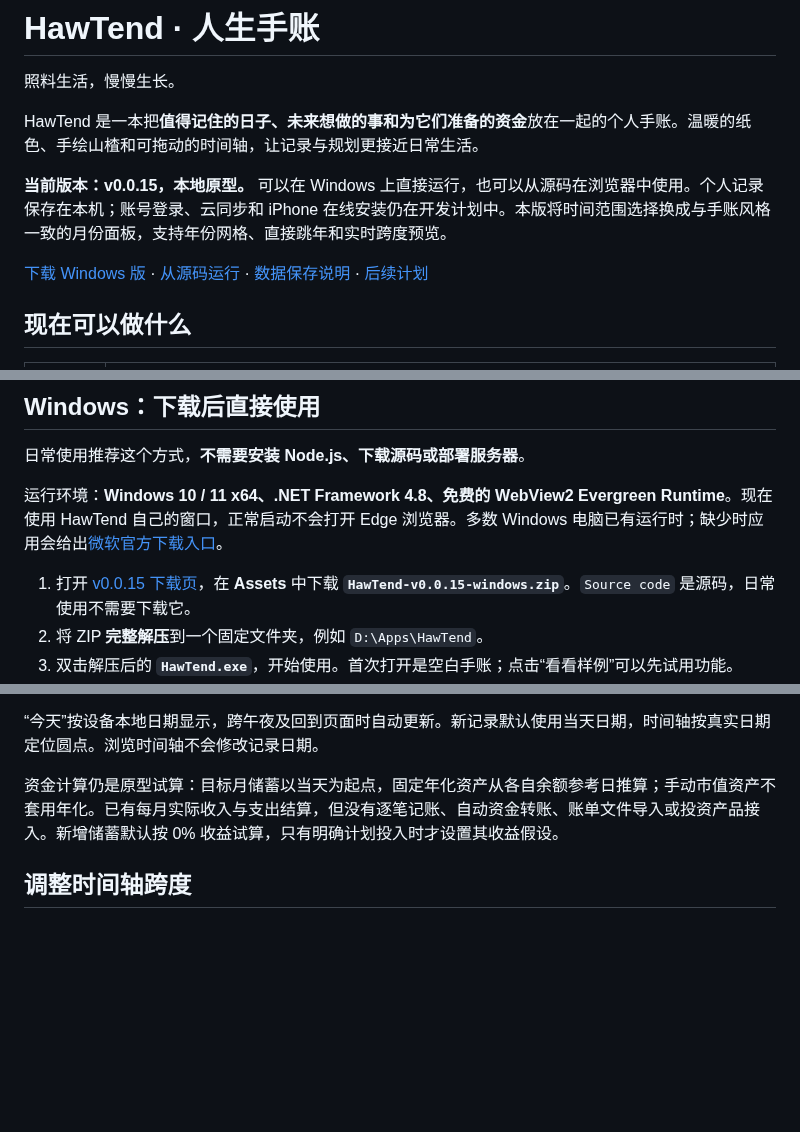
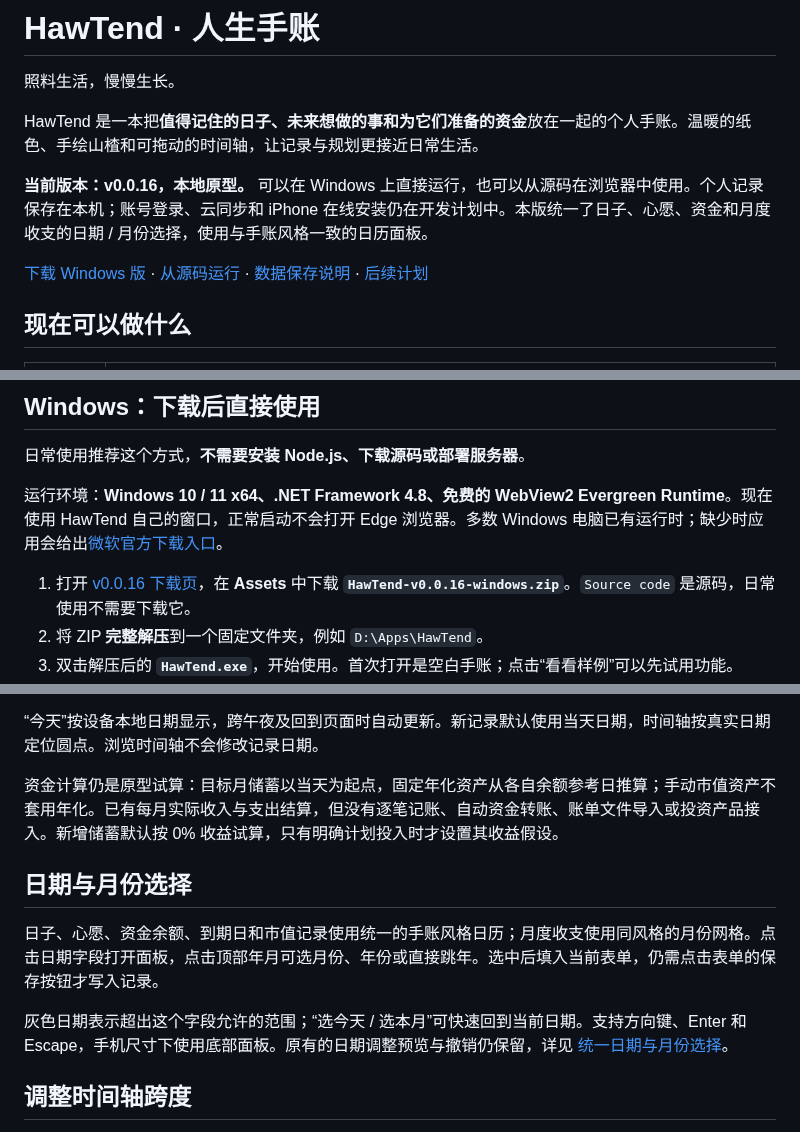
Before and after one commit to Flying-Angels/HawTend, a Markdown page: README.md, 3 parts joined by grey strips. Drawn GitHub-style; blank space fills up the shorter version.

```diff
--- a/README.md
+++ b/README.md
@@ -6,5 +6,5 @@
 
 HawTend 是一本把**值得记住的日子、未来想做的事和为它们准备的资金**放在一起的个人手账。温暖的纸色、手绘山楂和可拖动的时间轴，让记录与规划更接近日常生活。
 
-**当前版本：v0.0.15，本地原型。** 可以在 Windows 上直接运行，也可以从源码在浏览器中使用。个人记录保存在本机；账号登录、云同步和 iPhone 在线安装仍在开发计划中。本版将时间范围选择换成与手账风格一致的月份面板，支持年份网格、直接跳年和实时跨度预览。
+**当前版本：v0.0.16，本地原型。** 可以在 Windows 上直接运行，也可以从源码在浏览器中使用。个人记录保存在本机；账号登录、云同步和 iPhone 在线安装仍在开发计划中。本版统一了日子、心愿、资金和月度收支的日期 / 月份选择，使用与手账风格一致的日历面板。
 
@@ -36,7 +36,7 @@ HawTend 是一本把**值得记住的日子、未来想做的事和为它们准
 
 运行环境：**Windows 10 / 11 x64、.NET Framework 4.8、免费的 WebView2 Evergreen Runtime**。现在使用 HawTend 自己的窗口，正常启动不会打开 Edge 浏览器。多数 Windows 电脑已有运行时；缺少时应用会给出[微软官方下载入口](https://developer.microsoft.com/microsoft-edge/webview2/)。
 
-1. 打开 [v0.0.15 下载页](https://github.com/Flying-Angels/HawTend/releases/tag/v0.0.15)，在 **Assets** 中下载 **`HawTend-v0.0.15-windows.zip`**。`Source code` 是源码，日常使用不需要下载它。
+1. 打开 [v0.0.16 下载页](https://github.com/Flying-Angels/HawTend/releases/tag/v0.0.16)，在 **Assets** 中下载 **`HawTend-v0.0.16-windows.zip`**。`Source code` 是源码，日常使用不需要下载它。
 2. 将 ZIP **完整解压**到一个固定文件夹，例如 `D:\Apps\HawTend`。
 3. 双击解压后的 **`HawTend.exe`**，开始使用。首次打开是空白手账；点击“看看样例”可以先试用功能。
 4. 想从桌面打开：右键 `HawTend.exe` →“发送到”→“桌面快捷方式”。Windows 11 可先点击“显示更多选项”。若要指定透明图标，在快捷方式“属性 → 更改图标”中选择同目录的 `HawTend-transparent.ico`。
@@ -122,6 +122,12 @@ releases/windows/WebView2-SDK-LICENSE.txt
 
 资金计算仍是原型试算：目标月储蓄以当天为起点，固定年化资产从各自余额参考日推算；手动市值资产不套用年化。已有每月实际收入与支出结算，但没有逐笔记账、自动资金转账、账单文件导入或投资产品接入。新增储蓄默认按 0% 收益试算，只有明确计划投入时才设置其收益假设。
 
+## 日期与月份选择
+
+日子、心愿、资金余额、到期日和市值记录使用统一的手账风格日历；月度收支使用同风格的月份网格。点击日期字段打开面板，点击顶部年月可选月份、年份或直接跳年。选中后填入当前表单，仍需点击表单的保存按钮才写入记录。
+
+灰色日期表示超出这个字段允许的范围；“选今天 / 选本月”可快速回到当前日期。支持方向键、Enter 和 Escape，手机尺寸下使用底部面板。原有的日期调整预览与撤销仍保留，详见 [统一日期与月份选择](docs/26-统一日期与月份选择.md)。
+
 ## 调整时间轴跨度
 
 打开 **人生时间轴**，拖动“跨度”滑块：**最左 1 个月 → 中点 3 年 → 最右 100 年**。短范围占用更多滑动空间，便于查看相邻日子。缩放时优先保留屏幕上的今天；浏览其他时间时围绕当前视野缩放。
```
Also changed, not shown: other parts of README.md (+2 -1 lines), docs/26-统一日期与月份选择.md (added, +53 -0 lines), docs/images/calendar-mobile-v16.png (added), docs/images/calendar-month-v16.png (added), docs/images/calendar-native-v16.png (added), 10 other files.
